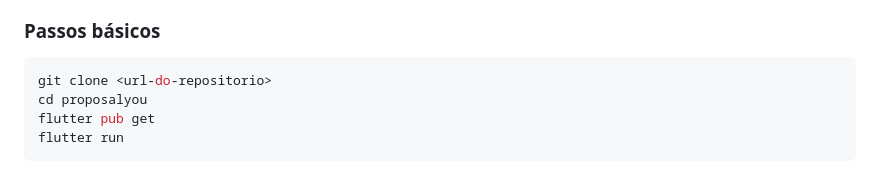
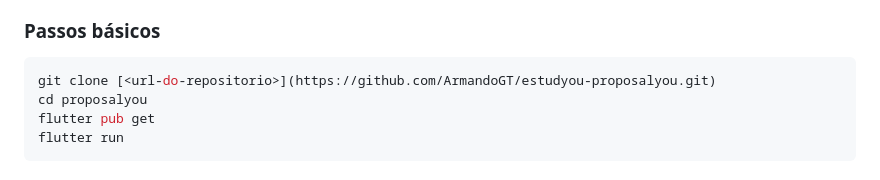
Before and after one commit to ArmandoGT/estudyou-proposalyou, a Markdown page: README.md, the part around the change. Rendered like a GitHub page.

````diff
--- a/README.md
+++ b/README.md
@@ -275,7 +275,7 @@ Antes de executar, é recomendado ter instalado:
 ### Passos básicos
 
 ```bash
-git clone <url-do-repositorio>
+git clone [<url-do-repositorio>](https://github.com/ArmandoGT/estudyou-proposalyou.git)
 cd proposalyou
 flutter pub get
 flutter run
````
